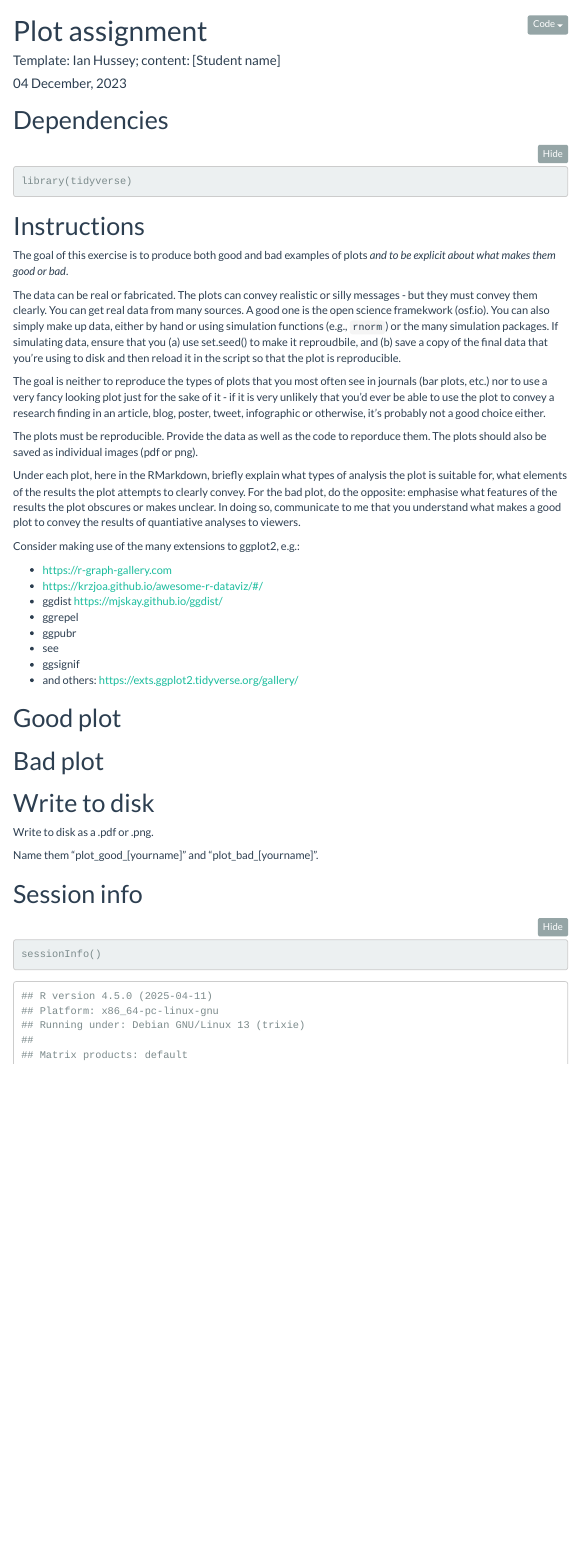
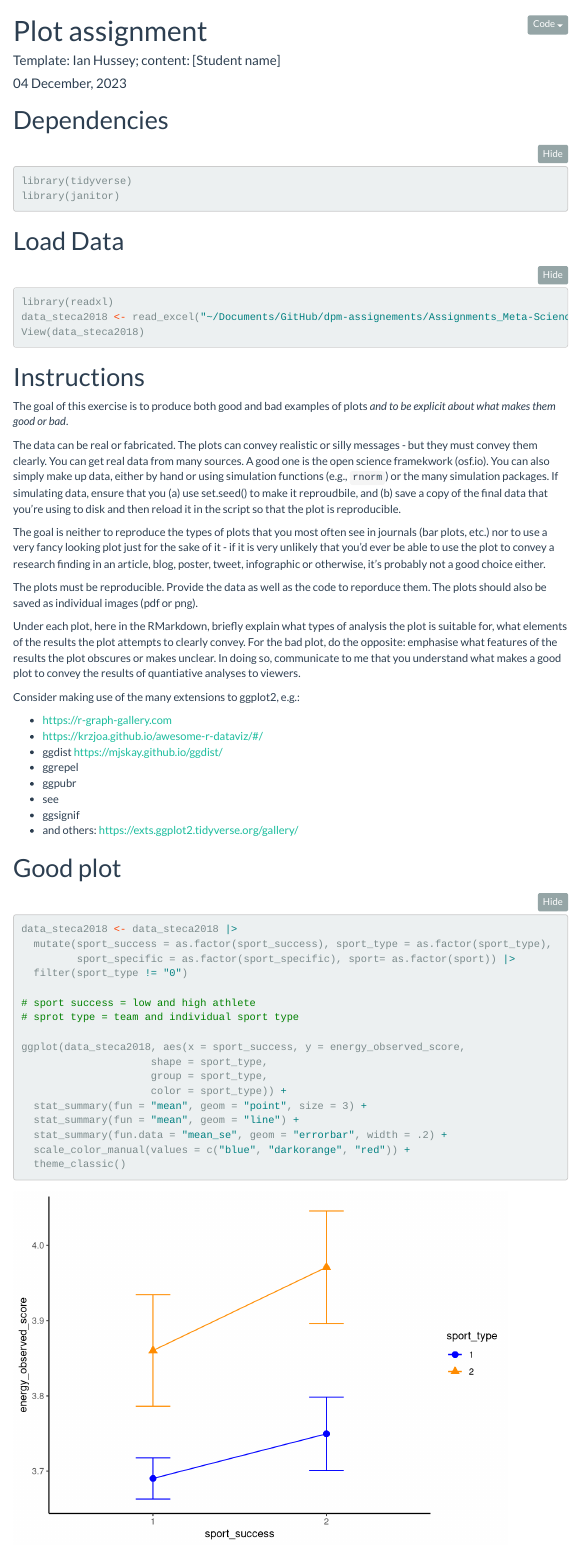
Before and after one commit to ao17s005/dpm-assignements, an R Markdown document (Assignments_Meta-Science/plot_assignment/plot_assignment.Rmd): the page in a window 1100 px wide, from its top. Rendered offline with R 4.5, knitr and Pandoc, with nearby package versions; folded parts are opened; menus at the side of the page are left out; column names are cleaned by a stand-in for the janitor package.

Commit message:
plot assignment

````diff
--- a/week 11/plot assignment/plot_assignment.Rmd
+++ b/Assignments_Meta-Science/plot_assignment/plot_assignment.Rmd
@@ -23,8 +23,20 @@ knitr::opts_chunk$set(message = FALSE,
 ```{r}
 
 library(tidyverse)
+library(janitor)
+
 
 ```
+
+# Load Data
+```{r}
+library(readxl)
+data_steca2018 <- read_excel("~/Documents/GitHub/dpm-assignements/Assignments_Meta-Science/plot_assignment/data/data_steca2018.xlsx") |> clean_names()
+View(data_steca2018)
+
+
+```
+
 
 # Instructions
 
@@ -53,6 +65,23 @@ Consider making use of the many extensions to ggplot2, e.g.:
 
 ```{r}
 
+data_steca2018 <- data_steca2018 |>
+  mutate(sport_success = as.factor(sport_success), sport_type = as.factor(sport_type),
+         sport_specific = as.factor(sport_specific), sport= as.factor(sport)) |>
+  filter(sport_type != "0")
+
+# sport success = low and high athlete
+# sprot type = team and individual sport type
+
+ggplot(data_steca2018, aes(x = sport_success, y = energy_observed_score,
+                     shape = sport_type,
+                     group = sport_type,
+                     color = sport_type)) +
+  stat_summary(fun = "mean", geom = "point", size = 3) +
+  stat_summary(fun = "mean", geom = "line") +
+  stat_summary(fun.data = "mean_se", geom = "errorbar", width = .2) +
+  scale_color_manual(values = c("blue", "darkorange", "red")) +
+  theme_classic()
 
 
 ```
````
Also changed, not shown: Assignments_Meta-Science/plot_assignment/data/Steca2018.pdf (added), Assignments_Meta-Science/plot_assignment/data/data_steca2018.xlsx (added), Assignments_Meta-Science/plot_assignment/plot_assignment.Rmd (10 more changed lines), 8 other files.
